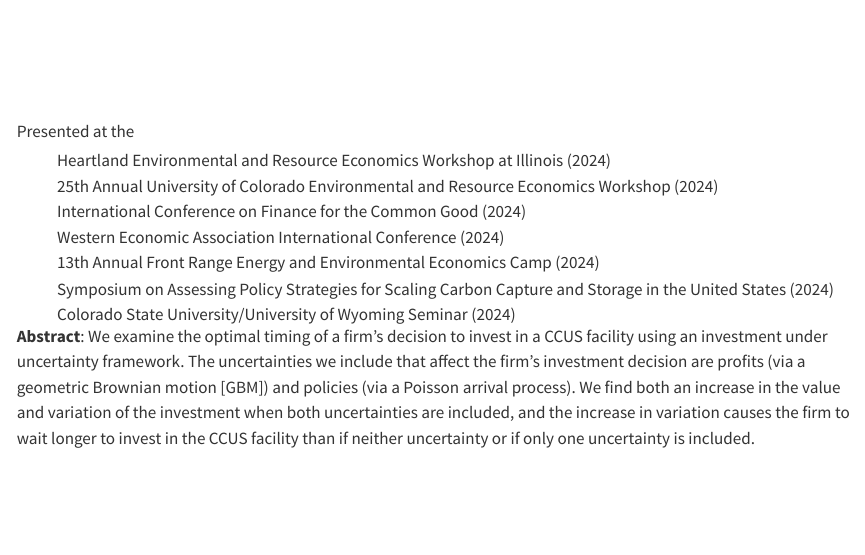
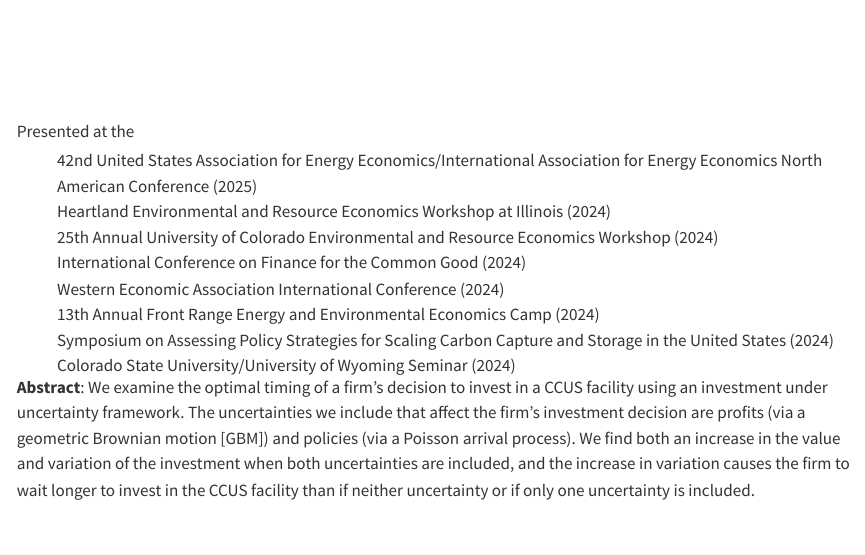
Before and after one commit to arcecon/arcecon.github.io, a Quarto document (research.qmd): the page in a window 1100 px wide, from 130 px down. Rendered offline with R 4.5, knitr and Pandoc in place of Quarto, with nearby package versions.

Commit message:
Update conference presentations

```diff
--- a/research.qmd
+++ b/research.qmd
@@ -13,6 +13,7 @@ editor: visual
 
    Presented at the
 
+   - 42nd United States Association for Energy Economics/International Association for Energy Economics North American Conference (2025)
    - Heartland Environmental and Resource Economics Workshop at Illinois (2024)
    - 25th Annual University of Colorado Environmental and Resource Economics Workshop (2024)
    - International Conference on Finance for the Common Good (2024)
```
